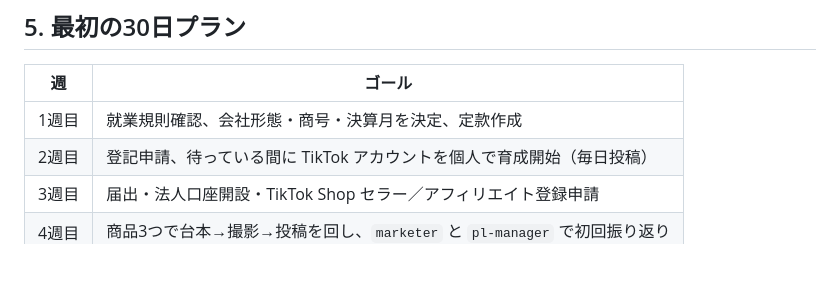
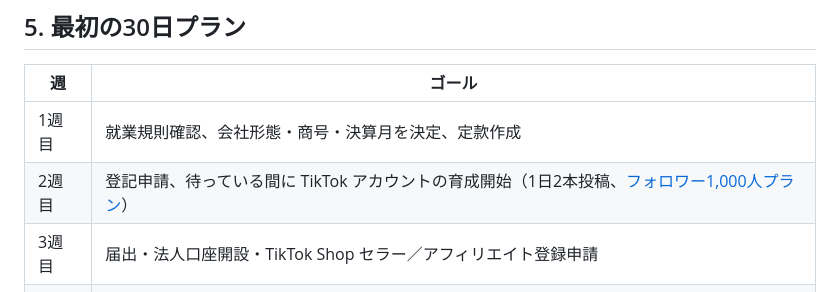
Before and after one commit to gangyusuke/yuske, a Markdown page: tiktok-shop/README.md, the part around the change. GitHub-like rendering; blank space fills up the shorter version.

Commit message:
Add 1,000-follower growth plan for TikTok account
Co-Authored-By: Claude Opus 5.5 <noreply@anthropic.com>
Claude-Session: https://claude.ai/code/session_01LjGMMAxuMGPsmUL6Tk8ubs

```diff
--- a/tiktok-shop/README.md
+++ b/tiktok-shop/README.md
@@ -137,7 +137,7 @@ pl-manager で今月の売上CSVから損益表を更新して
 | 週 | ゴール |
 |---|---|
 | 1週目 | 就業規則確認、会社形態・商号・決算月を決定、定款作成 |
-| 2週目 | 登記申請、待っている間に TikTok アカウントを個人で育成開始（毎日投稿） |
+| 2週目 | 登記申請、待っている間に TikTok アカウントの育成開始（1日2本投稿、[フォロワー1,000人プラン](growth-1000.md)） |
 | 3週目 | 届出・法人口座開設・TikTok Shop セラー／アフィリエイト登録申請 |
 | 4週目 | 商品3つで台本→撮影→投稿を回し、`marketer` と `pl-manager` で初回振り返り |
 
```
Also changed, not shown: tiktok-shop/growth-1000.md (added, +94 -0 lines).
